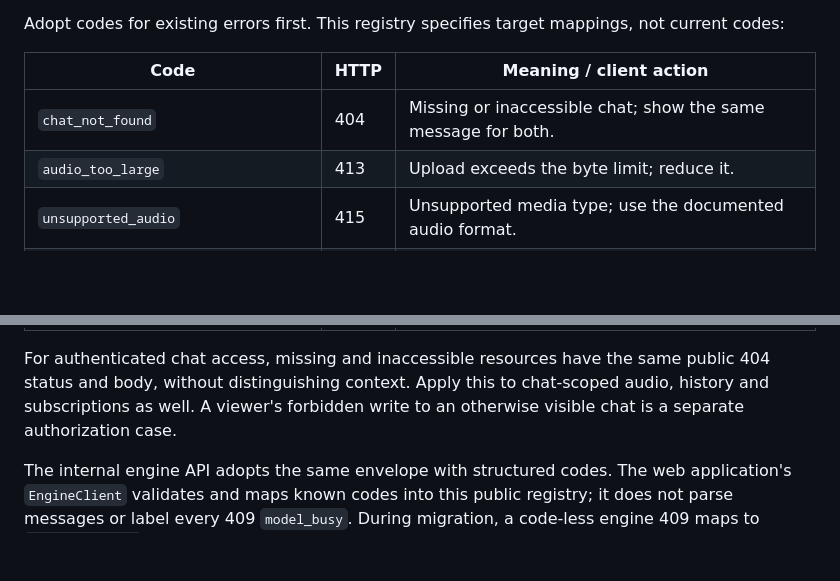
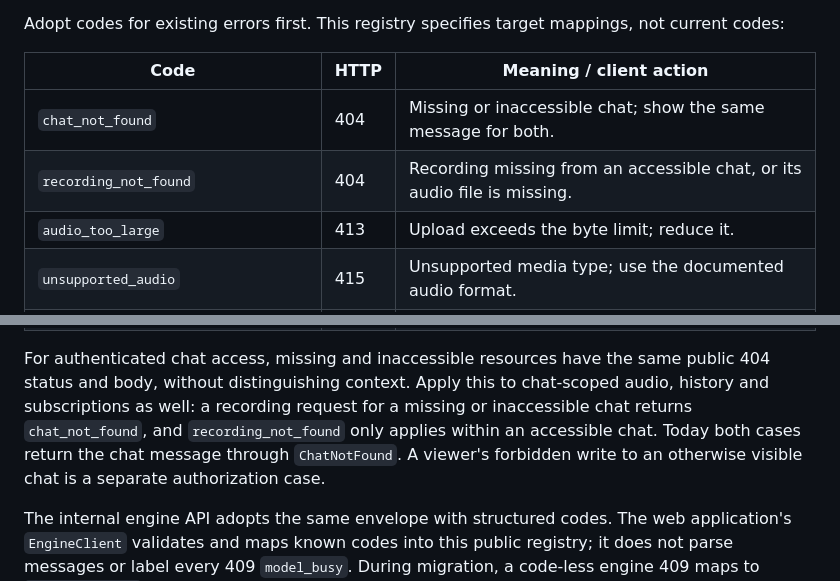
Before and after one commit to VolkerH/der-diktator, a Markdown page: docs/api-conventions.md, 2 parts joined by grey strips. Rendered like a GitHub page; blank space fills up the shorter version.

Commit message:
docs: distinguish missing recordings from missing chats
Co-Authored-By: Claude Opus 5.5 (1M context) <noreply@anthropic.com>

```diff
--- a/docs/api-conventions.md
+++ b/docs/api-conventions.md
@@ -28,6 +28,7 @@ Adopt codes for existing errors first. This registry specifies target mappings,
 | Code                                       | HTTP | Meaning / client action                                                           |
 | ------------------------------------------ | ---- | --------------------------------------------------------------------------------- |
 | `chat_not_found`                           | 404  | Missing or inaccessible chat; show the same message for both.                     |
+| `recording_not_found`                      | 404  | Recording missing from an accessible chat, or its audio file is missing.          |
 | `audio_too_large`                          | 413  | Upload exceeds the byte limit; reduce it.                                         |
 | `unsupported_audio`                        | 415  | Unsupported media type; use the documented audio format.                          |
 | `invalid_audio`                            | 400  | Invalid audio or violated audio constraints; correct the input.                   |
@@ -45,7 +46,10 @@ Adopt codes for existing errors first. This registry specifies target mappings,
 
 For authenticated chat access, missing and inaccessible resources have the same public 404 status
 and body, without distinguishing context. Apply this to chat-scoped audio, history and subscriptions
-as well. A viewer's forbidden write to an otherwise visible chat is a separate authorization case.
+as well: a recording request for a missing or inaccessible chat returns `chat_not_found`, and
+`recording_not_found` only applies within an accessible chat. Today both cases return the chat
+message through `ChatNotFound`. A viewer's forbidden write to an otherwise visible chat is a separate
+authorization case.
 
 The internal engine API adopts the same envelope with structured codes. The web application's
 `EngineClient` validates and maps known codes into this public registry; it does not parse messages or
```
